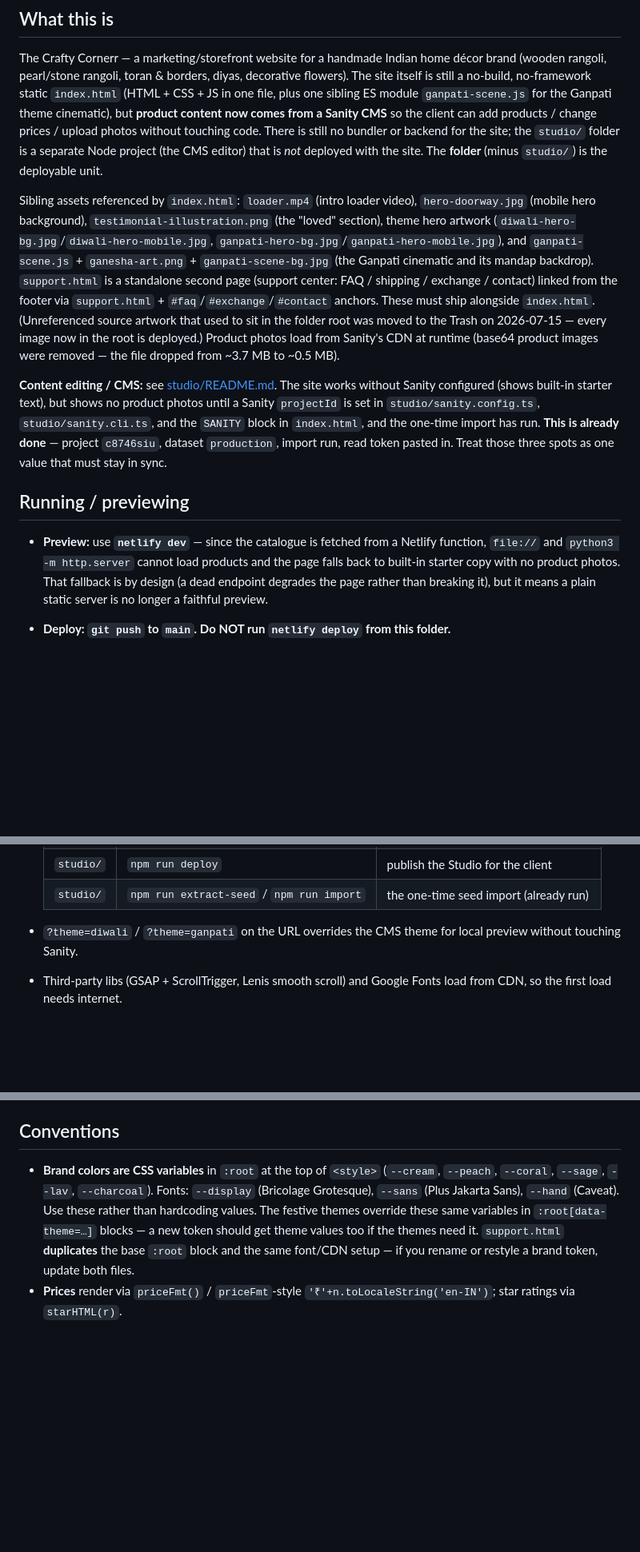
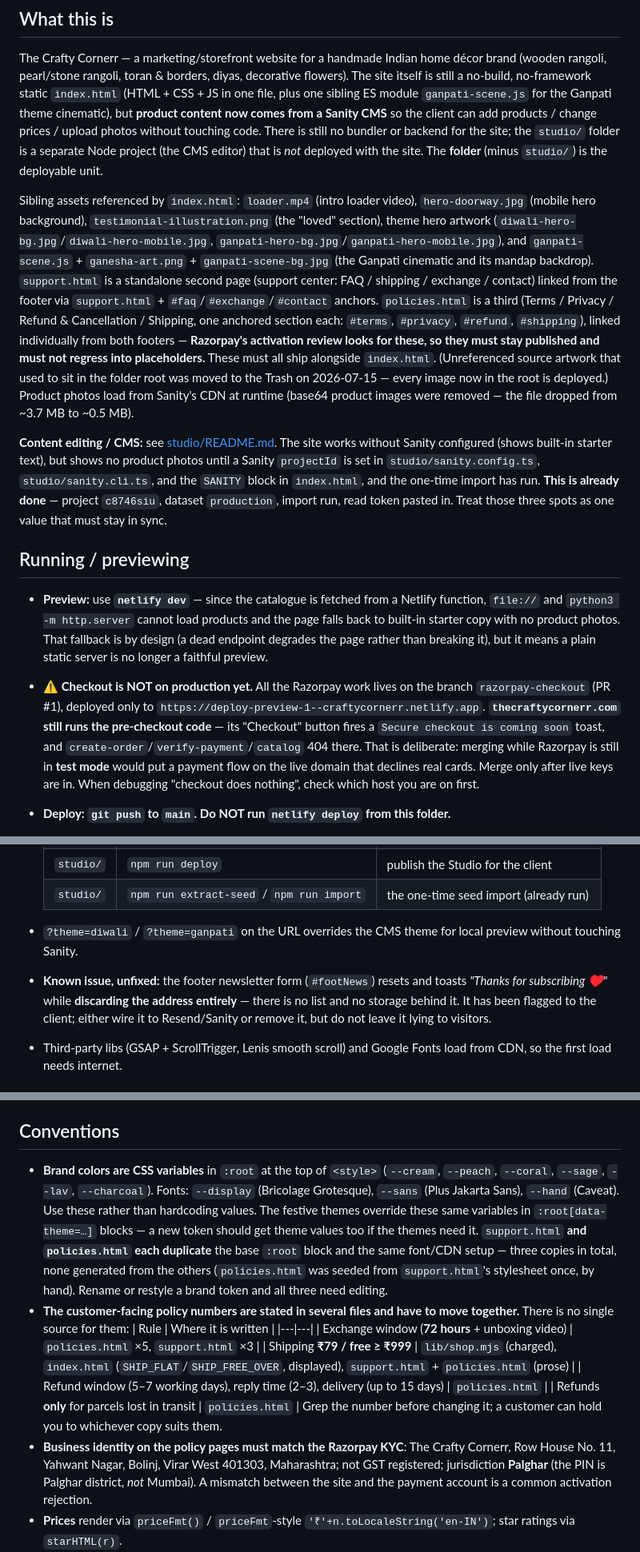
Before and after one commit to magnusrealtorsmktg-coder/craftycornerr, a Markdown page: CLAUDE.md, 3 parts joined by grey strips. Shown at 80% size. Drawn GitHub-style; blank space fills up the shorter version.

Commit message:
Bring CLAUDE.md up to date
Documents policies.html as a third shipped page whose absence blocks
Razorpay activation, and corrects a claim from an earlier commit message:
its stylesheet was seeded from support.html by hand, not read at build
time, so the :root block now exists in three files rather than two.

Adds a table of the customer-facing numbers that are stated in more than
one file — the 72-hour exchange window lives in eight places across two
files, and the shipping rule in four across four. There is no single
source for any of them, so the table is the closest thing to one.

Most importantly, records that checkout is NOT on production: the work is
on razorpay-checkout, and thecraftycornerr.com still serves the old
'coming soon' toast. Without that note the obvious conclusion from a
broken-looking live site is that the code is broken.

Also flags the footer newsletter, which tells visitors they subscribed
while discarding the address.

Co-Authored-By: Claude Opus 5 <noreply@anthropic.com>

```diff
--- a/CLAUDE.md
+++ b/CLAUDE.md
@@ -6,13 +6,14 @@ This file provides guidance to Claude Code (claude.ai/code) when working with co
 
 The Crafty Cornerr — a marketing/storefront website for a handmade Indian home décor brand (wooden rangoli, pearl/stone rangoli, toran & borders, diyas, decorative flowers). The site itself is still a no-build, no-framework static `index.html` (HTML + CSS + JS in one file, plus one sibling ES module `ganpati-scene.js` for the Ganpati theme cinematic), but **product content now comes from a Sanity CMS** so the client can add products / change prices / upload photos without touching code. There is still no bundler or backend for the site; the `studio/` folder is a separate Node project (the CMS editor) that is *not* deployed with the site. The **folder** (minus `studio/`) is the deployable unit.
 
-Sibling assets referenced by `index.html`: `loader.mp4` (intro loader video), `hero-doorway.jpg` (mobile hero background), `testimonial-illustration.png` (the "loved" section), theme hero artwork (`diwali-hero-bg.jpg`/`diwali-hero-mobile.jpg`, `ganpati-hero-bg.jpg`/`ganpati-hero-mobile.jpg`), and `ganpati-scene.js` + `ganesha-art.png` + `ganpati-scene-bg.jpg` (the Ganpati cinematic and its mandap backdrop). `support.html` is a standalone second page (support center: FAQ / shipping / exchange / contact) linked from the footer via `support.html` + `#faq`/`#exchange`/`#contact` anchors. These must ship alongside `index.html`. (Unreferenced source artwork that used to sit in the folder root was moved to the Trash on 2026-07-15 — every image now in the root is deployed.) Product photos load from Sanity's CDN at runtime (base64 product images were removed — the file dropped from ~3.7 MB to ~0.5 MB).
+Sibling assets referenced by `index.html`: `loader.mp4` (intro loader video), `hero-doorway.jpg` (mobile hero background), `testimonial-illustration.png` (the "loved" section), theme hero artwork (`diwali-hero-bg.jpg`/`diwali-hero-mobile.jpg`, `ganpati-hero-bg.jpg`/`ganpati-hero-mobile.jpg`), and `ganpati-scene.js` + `ganesha-art.png` + `ganpati-scene-bg.jpg` (the Ganpati cinematic and its mandap backdrop). `support.html` is a standalone second page (support center: FAQ / shipping / exchange / contact) linked from the footer via `support.html` + `#faq`/`#exchange`/`#contact` anchors. `policies.html` is a third (Terms / Privacy / Refund & Cancellation / Shipping, one anchored section each: `#terms`, `#privacy`, `#refund`, `#shipping`), linked individually from both footers — **Razorpay's activation review looks for these, so they must stay published and must not regress into placeholders.** These must all ship alongside `index.html`. (Unreferenced source artwork that used to sit in the folder root was moved to the Trash on 2026-07-15 — every image now in the root is deployed.) Product photos load from Sanity's CDN at runtime (base64 product images were removed — the file dropped from ~3.7 MB to ~0.5 MB).
 
 **Content editing / CMS:** see [studio/README.md](studio/README.md). The site works without Sanity configured (shows built-in starter text), but shows no product photos until a Sanity `projectId` is set in `studio/sanity.config.ts`, `studio/sanity.cli.ts`, and the `SANITY` block in `index.html`, and the one-time import has run. **This is already done** — project `c8746siu`, dataset `production`, import run, read token pasted in. Treat those three spots as one value that must stay in sync.
 
 ## Running / previewing
 
 - **Preview:** use **`netlify dev`** — since the catalogue is fetched from a Netlify function, `file://` and `python3 -m http.server` cannot load products and the page falls back to built-in starter copy with no product photos. That fallback is by design (a dead endpoint degrades the page rather than breaking it), but it means a plain static server is no longer a faithful preview.
+- **⚠️ Checkout is NOT on production yet.** All the Razorpay work lives on the branch `razorpay-checkout` (PR #1), deployed only to `https://deploy-preview-1--craftycornerr.netlify.app`. **`thecraftycornerr.com` still runs the pre-checkout code** — its "Checkout" button fires a `Secure checkout is coming soon` toast, and `create-order`/`verify-payment`/`catalog` 404 there. That is deliberate: merging while Razorpay is still in **test mode** would put a payment flow on the live domain that declines real cards. Merge only after live keys are in. When debugging "checkout does nothing", check which host you are on first.
 - **Deploy: `git push` to `main`. Do NOT run `netlify deploy` from this folder.**
   - The live site is **`thecraftycornerr.com`**, owned by the **client's** Netlify team (`magnus realtorsmktg`), building from `git remote origin` = `github.com/magnusrealtorsmktg-coder/craftycornerr`. Pushing to `main` is the only deploy path.
   - **`.netlify/state.json` points somewhere else** — at `9d1807a6-e9c1-48d0-a48f-2f3dd681c8ff`, a stale `the-crafty-cornerr` site on the *developer's* personal Netlify team. `netlify deploy --prod` would publish there, not to the client's live domain, and `netlify env:list` reports that site's (empty) variables. **The client's env vars cannot be inspected from this machine** — the developer's CLI login has no access to their team, so a "no environment variables set" result here proves nothing about production. Verify env vars in the client's Netlify UI instead.
@@ -30,6 +31,7 @@ Sibling assets referenced by `index.html`: `loader.mp4` (intro loader video), `h
   | `studio/` | `npm run extract-seed` / `npm run import` | the one-time seed import (already run) |
 
 - `?theme=diwali` / `?theme=ganpati` on the URL overrides the CMS theme for local preview without touching Sanity.
+- **Known issue, unfixed:** the footer newsletter form (`#footNews`) resets and toasts *"Thanks for subscribing ♥"* while **discarding the address entirely** — there is no list and no storage behind it. It has been flagged to the client; either wire it to Resend/Sanity or remove it, but do not leave it lying to visitors.
 - Third-party libs (GSAP + ScrollTrigger, Lenis smooth scroll) and Google Fonts load from CDN, so the first load needs internet.
 
 ## Architecture (all inside `index.html`)
@@ -94,7 +96,16 @@ Everything is in one file with three regions: `<style>` (top), the page markup (
 
 ## Conventions
 
-- **Brand colors are CSS variables** in `:root` at the top of `<style>` (`--cream`, `--peach`, `--coral`, `--sage`, `--lav`, `--charcoal`). Fonts: `--display` (Bricolage Grotesque), `--sans` (Plus Jakarta Sans), `--hand` (Caveat). Use these rather than hardcoding values. The festive themes override these same variables in `:root[data-theme=…]` blocks — a new token should get theme values too if the themes need it. `support.html` **duplicates** the base `:root` block and the same font/CDN setup — if you rename or restyle a brand token, update both files.
+- **Brand colors are CSS variables** in `:root` at the top of `<style>` (`--cream`, `--peach`, `--coral`, `--sage`, `--lav`, `--charcoal`). Fonts: `--display` (Bricolage Grotesque), `--sans` (Plus Jakarta Sans), `--hand` (Caveat). Use these rather than hardcoding values. The festive themes override these same variables in `:root[data-theme=…]` blocks — a new token should get theme values too if the themes need it. `support.html` **and `policies.html` each duplicate** the base `:root` block and the same font/CDN setup — three copies in total, none generated from the others (`policies.html` was seeded from `support.html`'s stylesheet once, by hand). Rename or restyle a brand token and all three need editing.
+- **The customer-facing policy numbers are stated in several files and have to move together.** There is no single source for them:
+  | Rule | Where it is written |
+  |---|---|
+  | Exchange window (**72 hours** + unboxing video) | `policies.html` ×5, `support.html` ×3 |
+  | Shipping **₹79 / free ≥ ₹999** | `lib/shop.mjs` (charged), `index.html` (`SHIP_FLAT`/`SHIP_FREE_OVER`, displayed), `support.html` + `policies.html` (prose) |
+  | Refund window (5–7 working days), reply time (2–3), delivery (up to 15 days) | `policies.html` |
+  | Refunds **only** for parcels lost in transit | `policies.html` |
+  Grep the number before changing it; a customer can hold you to whichever copy suits them.
+- **Business identity on the policy pages must match the Razorpay KYC**: The Crafty Cornerr, Row House No. 11, Yahwant Nagar, Bolinj, Virar West 401303, Maharashtra; not GST registered; jurisdiction **Palghar** (the PIN is Palghar district, *not* Mumbai). A mismatch between the site and the payment account is a common activation rejection.
 - **Prices** render via `priceFmt()` / `priceFmt`-style `'₹'+n.toLocaleString('en-IN')`; star ratings via `starHTML(r)`.
 - **Product images are sized per slot** with `imgW(url,w)` — it appends Sanity's `?w=<n>&auto=format` (on-the-fly resize + WebP). The Sanity loader stores a **clean base URL** in `CATALOG`/`PIMG` (no baked-in width); every render site wraps it in `imgW` at the width that slot displays (cart thumb 160, grid card 600, PDP main 1100, homepage `[data-pimg]` pins 700, trending board 640). **`COVER` is the exception** — `loadSanity()` already bakes `w=800` into it, so category/occasion covers are emitted raw (`COVER[key]`); wrapping those in `imgW` again would produce a double `?w=` and break the URL. This keeps an 80px thumbnail from downloading a full photo and caps a client's full-res phone upload. **Never emit `src="${p.img}"`/`PIMG[...]` raw — always `imgW(...)`**, and don't re-bake a width into the base URL (double `?w=` breaks it). The hero cards/mobile bg in `renderHero()` size their own `settings.hero` URLs directly.
 - New interactive sections follow the pattern: add an empty container in markup → add a data array → render with a small builder that injects HTML and wires click handlers → add a `.rv` reveal animation.
```
